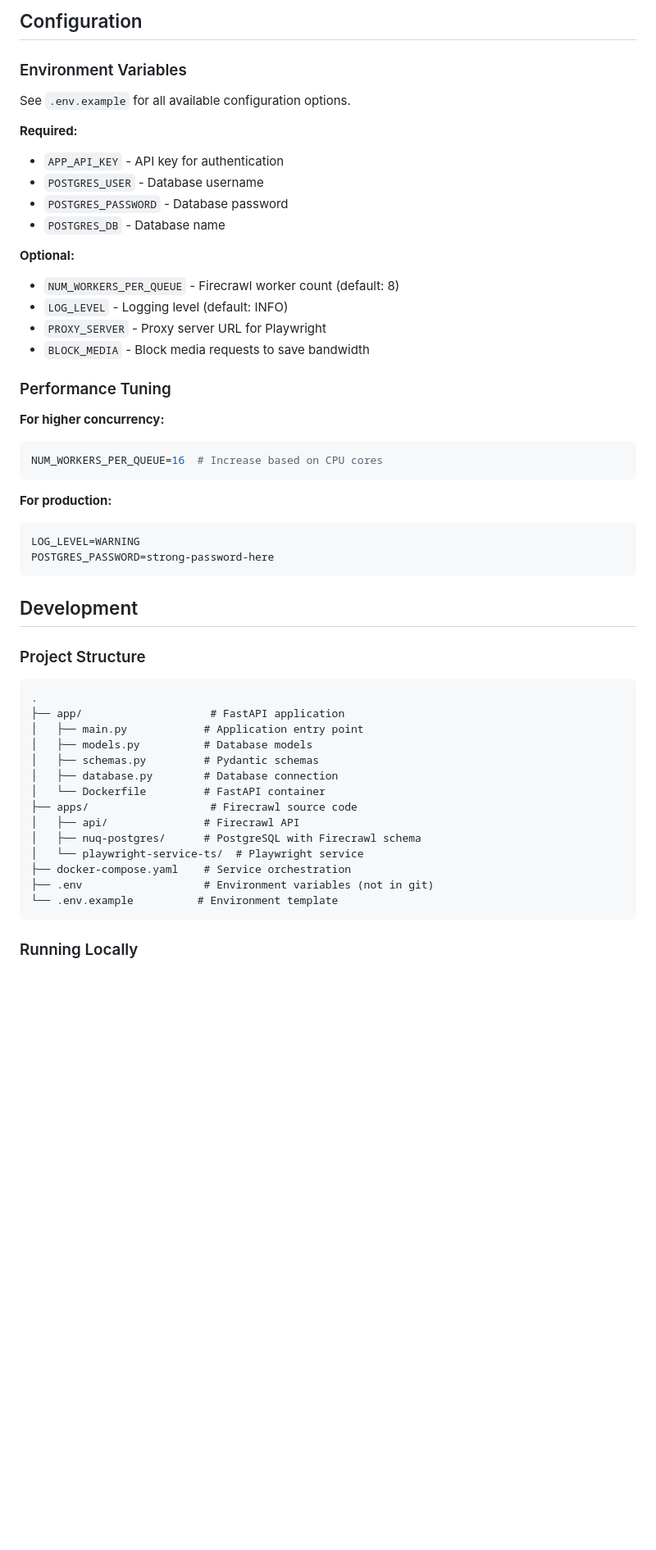
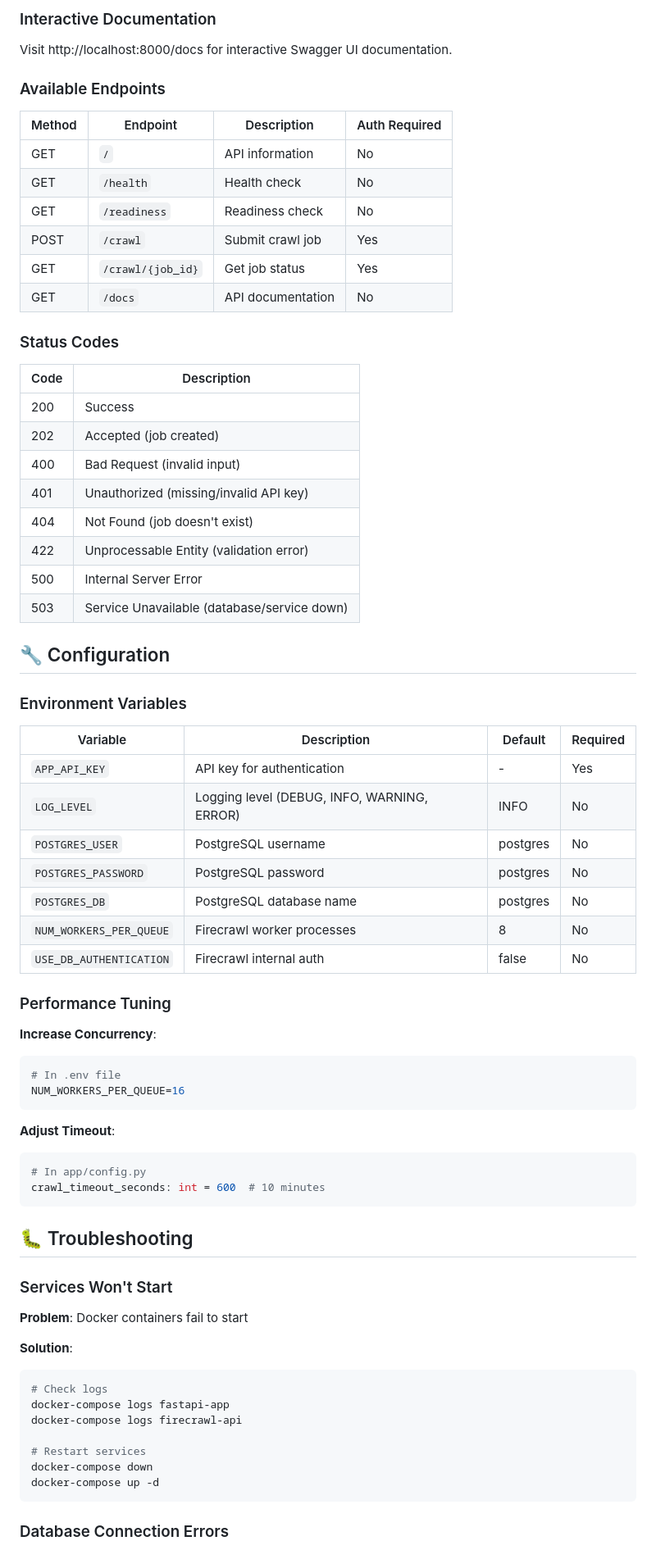
Before and after one commit to kkpkishan/firecrawl-fastapi-scraper, a Markdown page: README.md, the part around one of its changes. Shown at 82% size. GitHub-like rendering; blank space fills up the shorter version.

````diff
--- a/README.md
+++ b/README.md
@@ -162,55 +160,76 @@ Retrieve crawl job status and results.
 
-## Configuration
+### Interactive Documentation
+
+Visit http://localhost:8000/docs for interactive Swagger UI documentation.
+
+### Available Endpoints
+
+| Method | Endpoint | Description | Auth Required |
+|--------|----------|-------------|---------------|
+| GET | `/` | API information | No |
+| GET | `/health` | Health check | No |
+| GET | `/readiness` | Readiness check | No |
+| POST | `/crawl` | Submit crawl job | Yes |
+| GET | `/crawl/{job_id}` | Get job status | Yes |
+| GET | `/docs` | API documentation | No |
+
+### Status Codes
+
+| Code | Description |
+|------|-------------|
+| 200 | Success |
+| 202 | Accepted (job created) |
+| 400 | Bad Request (invalid input) |
+| 401 | Unauthorized (missing/invalid API key) |
+| 404 | Not Found (job doesn't exist) |
+| 422 | Unprocessable Entity (validation error) |
+| 500 | Internal Server Error |
+| 503 | Service Unavailable (database/service down) |
+
+## 🔧 Configuration
 
 ### Environment Variables
 
-See `.env.example` for all available configuration options.
-
-**Required:**
-- `APP_API_KEY` - API key for authentication
-- `POSTGRES_USER` - Database username
-- `POSTGRES_PASSWORD` - Database password
-- `POSTGRES_DB` - Database name
-
-**Optional:**
-- `NUM_WORKERS_PER_QUEUE` - Firecrawl worker count (default: 8)
-- `LOG_LEVEL` - Logging level (default: INFO)
-- `PROXY_SERVER` - Proxy server URL for Playwright
-- `BLOCK_MEDIA` - Block media requests to save bandwidth
+| Variable | Description | Default | Required |
+|----------|-------------|---------|----------|
+| `APP_API_KEY` | API key for authentication | - | Yes |
+| `LOG_LEVEL` | Logging level (DEBUG, INFO, WARNING, ERROR) | INFO | No |
+| `POSTGRES_USER` | PostgreSQL username | postgres | No |
+| `POSTGRES_PASSWORD` | PostgreSQL password | postgres | No |
+| `POSTGRES_DB` | PostgreSQL database name | postgres | No |
+| `NUM_WORKERS_PER_QUEUE` | Firecrawl worker processes | 8 | No |
+| `USE_DB_AUTHENTICATION` | Firecrawl internal auth | false | No |
 
 ### Performance Tuning
 
-**For higher concurrency:**
-```env
-NUM_WORKERS_PER_QUEUE=16  # Increase based on CPU cores
+**Increase Concurrency**:
+```bash
+# In .env file
+NUM_WORKERS_PER_QUEUE=16
 ```
 
-**For production:**
-```env
-LOG_LEVEL=WARNING
-POSTGRES_PASSWORD=strong-password-here
+**Adjust Timeout**:
+```python
+# In app/config.py
+crawl_timeout_seconds: int = 600  # 10 minutes
 ```
 
-## Development
+## 🐛 Troubleshooting
 
-### Project Structure
+### Services Won't Start
 
-```
-.
-├── app/                    # FastAPI application
-│   ├── main.py            # Application entry point
-│   ├── models.py          # Database models
-│   ├── schemas.py         # Pydantic schemas
-│   ├── database.py        # Database connection
-│   └── Dockerfile         # FastAPI container
-├── apps/                   # Firecrawl source code
-│   ├── api/               # Firecrawl API
-│   ├── nuq-postgres/      # PostgreSQL with Firecrawl schema
-│   └── playwright-service-ts/  # Playwright service
-├── docker-compose.yaml    # Service orchestration
-├── .env                   # Environment variables (not in git)
-└── .env.example          # Environment template
+**Problem**: Docker containers fail to start
+
+**Solution**:
+```bash
+# Check logs
+docker-compose logs fastapi-app
+docker-compose logs firecrawl-api
+
+# Restart services
+docker-compose down
+docker-compose up -d
 ```
 
-### Running Locally
+### Database Connection Errors
 
````
Also changed, not shown: other parts of README.md (+304 -169 lines), 1 other file.
